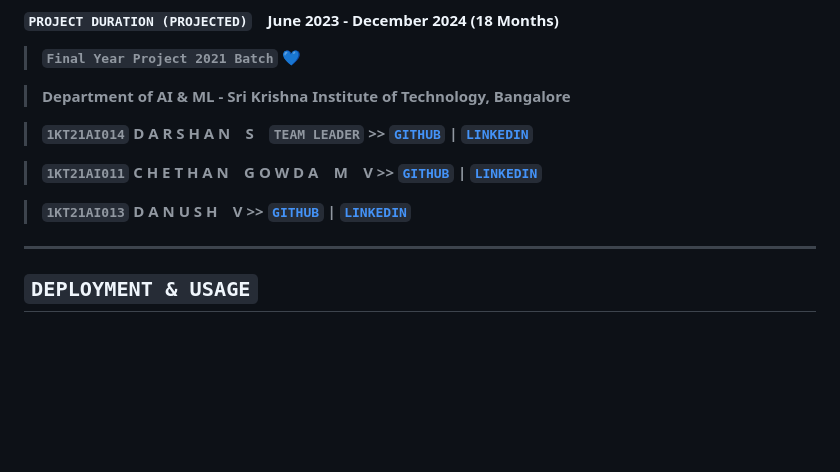
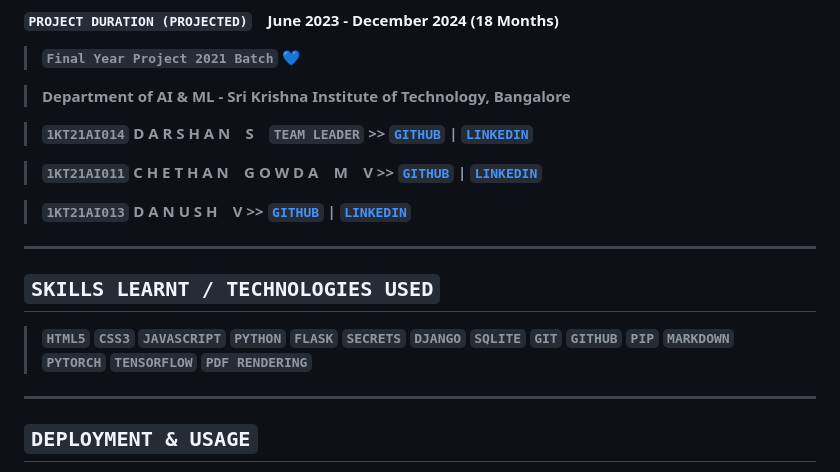
Before and after one commit to azuregray/AutoQPGen, a Markdown page: README.md, the part around the change. Rendered like a GitHub page; blank space fills up the shorter version.

```diff
--- a/README.md
+++ b/README.md
@@ -16,6 +16,10 @@
 > **`1KT21AI011` C H E T H A N &ensp; G O W D A &ensp; M &ensp; V >> [**`GITHUB`**](https://github.com/chethangowdamv) | [**`LINKEDIN`**](https://www.linkedin.com/in/chethan-gowda-m-v-98a2a0229)**
 
 > **`1KT21AI013` D A N U S H &ensp; V >> [**`GITHUB`**](https://github.com/thedynamics) | [**`LINKEDIN`**](https://www.linkedin.com/in/masterofseas)**
+
+---
+## **`SKILLS LEARNT / TECHNOLOGIES USED`**
+> **`HTML5`** **`CSS3`** **`JAVASCRIPT`** **`PYTHON`** **`FLASK`** **`SECRETS`** **`DJANGO`** **`SQLITE`** **`GIT`** **`GITHUB`** **`PIP`** **`MARKDOWN`** **`PYTORCH`** **`TENSORFLOW`** **`PDF RENDERING`**
 
 ---
 ## **`DEPLOYMENT & USAGE`**
```
